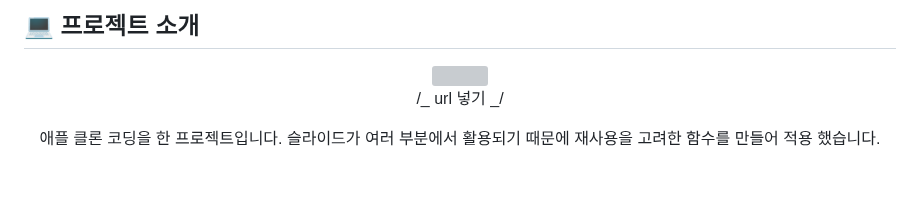
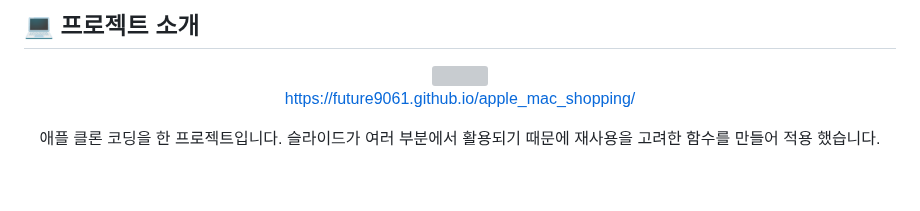
Before and after one commit to future9061/apple_mac_shopping, a Markdown page: README.md, the part around the change. Rendered like a GitHub page; grey boxes are pictures that could not be loaded.

```diff
--- a/README.md
+++ b/README.md
@@ -14,7 +14,7 @@
 
    <img src="https://github.com/future9061/apple_mac_shopping/assets/132829711/2a634acc-b32b-4bec-9bd0-274e42f72139">
 
-/_ url 넣기 _/
+  https://future9061.github.io/apple_mac_shopping/
 
    <p align="start">
     애플 클론 코딩을 한 프로젝트입니다. 슬라이드가 여러 부분에서 활용되기 때문에 재사용을 고려한 함수를 만들어 적용 했습니다.
```
